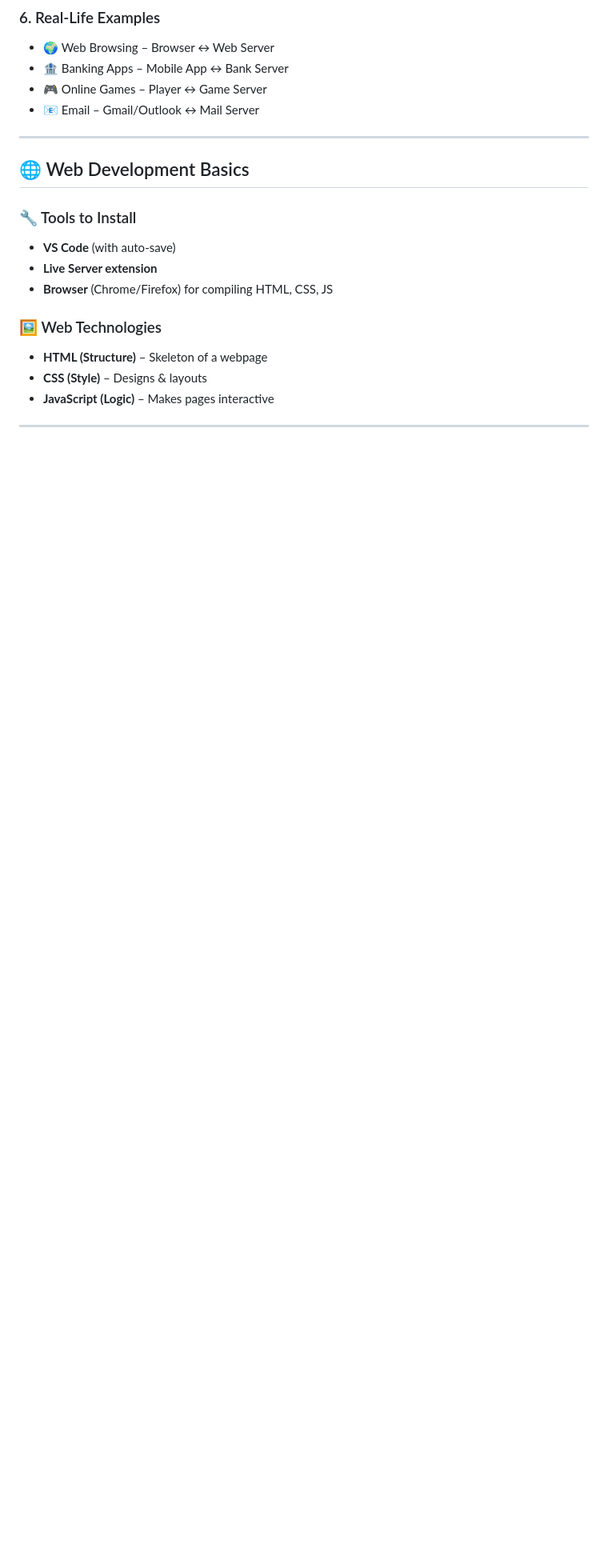
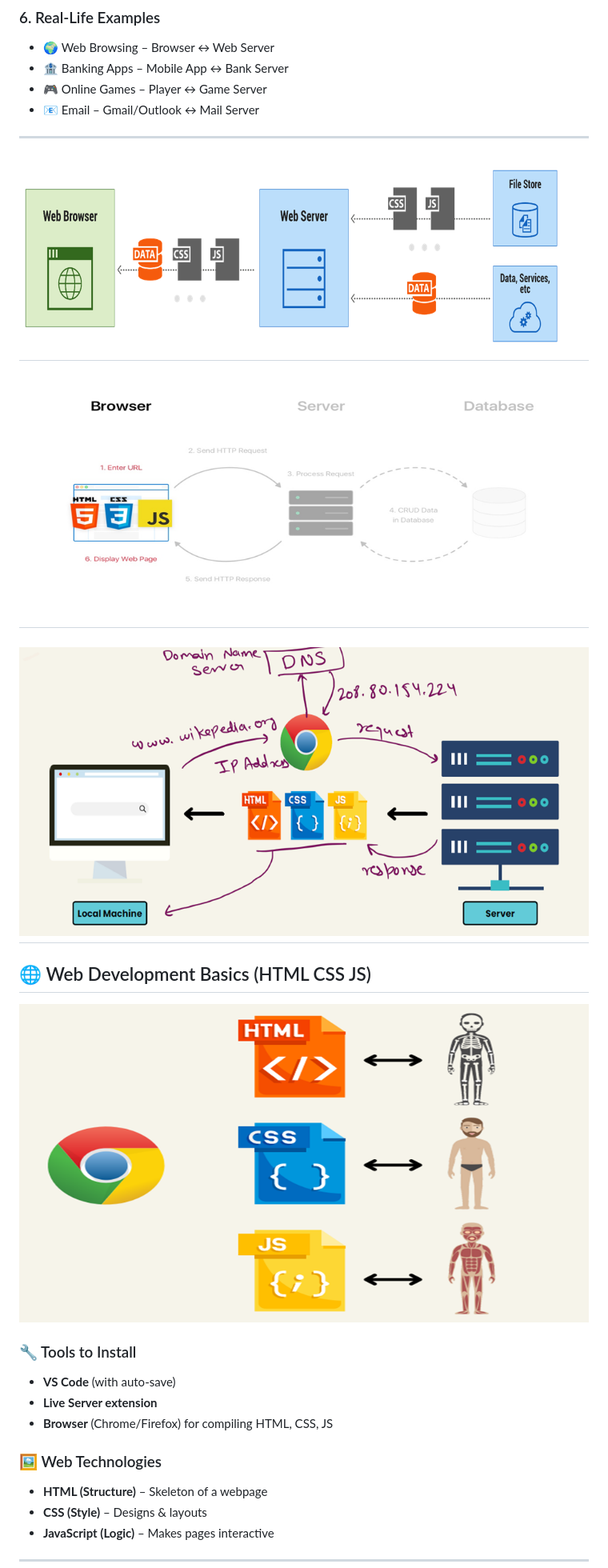
Before and after one commit to vikas0799/mirai_web_beta, a Markdown page: Lect-01-intro/readme.md, the part around the change printed below. Shown: that part at 80% size. Drawn GitHub-style; pictures changed too: Lect-01-intro/image-2.png (added), Lect-01-intro/image-3.png (added), Lect-01-intro/image-4.png (added); blank space fills up the shorter version.

Commit message:
lect-01

```diff
--- a/Lect-01-intro/readme.md
+++ b/Lect-01-intro/readme.md
@@ -160,8 +161,15 @@ When you type **[www.google.com](http://www.google.com)** in your browser:
 * 📧 Email – Gmail/Outlook ↔ Mail Server
 
 ---
+![alt text](image-2.png)
+---
+![alt text](image-3.png)
+---
+![alt text](image-4.png)
+---
 
-## 🌐 Web Development Basics
+## 🌐 Web Development Basics (HTML CSS JS)
+![alt text](image-5.png)
 
 ### 🔧 Tools to Install
 
```
Also changed, not shown: other parts of Lect-01-intro/readme.md (+2 -7 lines), Lect-01-intro/image-1.png (added).
